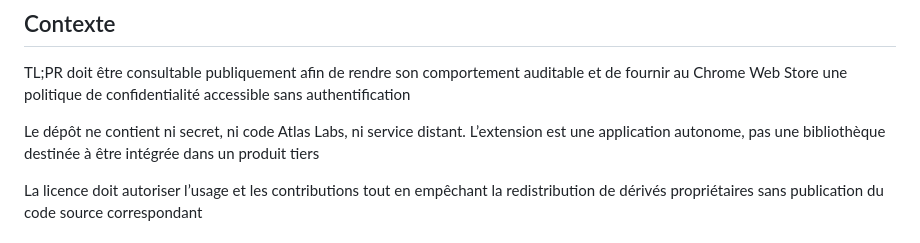
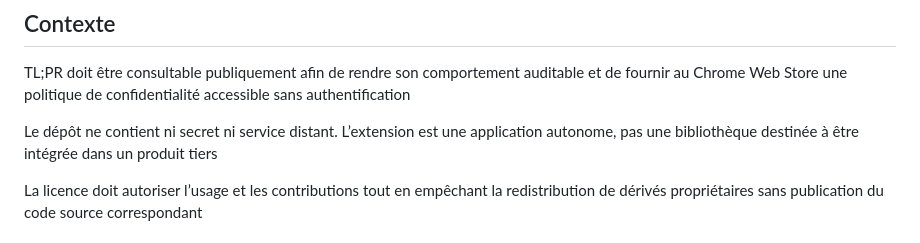
Before and after one commit to x-quark/tlpr, a Markdown page: journal/decisions/002-public-distribution-and-licensing.md, the part around the change. GitHub-like rendering.

Commit message:
docs(release): remove unrelated organization reference

```diff
--- a/journal/decisions/002-public-distribution-and-licensing.md
+++ b/journal/decisions/002-public-distribution-and-licensing.md
@@ -8,7 +8,7 @@
 
 TL;PR doit être consultable publiquement afin de rendre son comportement auditable et de fournir au Chrome Web Store une politique de confidentialité accessible sans authentification
 
-Le dépôt ne contient ni secret, ni code Atlas Labs, ni service distant. L’extension est une application autonome, pas une bibliothèque destinée à être intégrée dans un produit tiers
+Le dépôt ne contient ni secret ni service distant. L’extension est une application autonome, pas une bibliothèque destinée à être intégrée dans un produit tiers
 
 La licence doit autoriser l’usage et les contributions tout en empêchant la redistribution de dérivés propriétaires sans publication du code source correspondant
 
```
